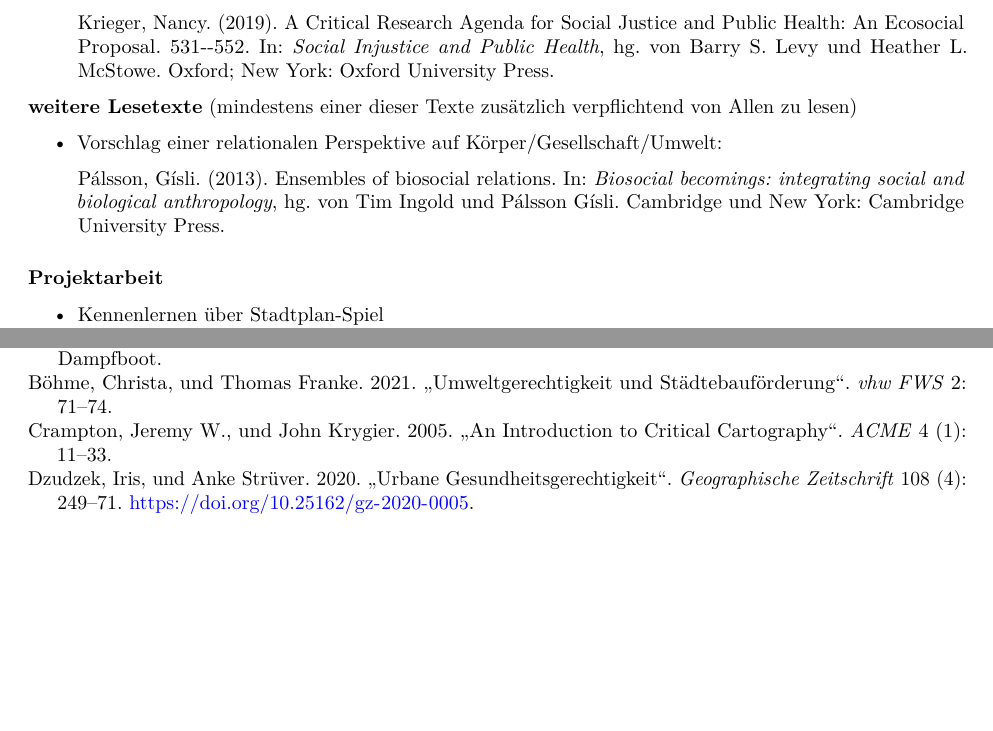
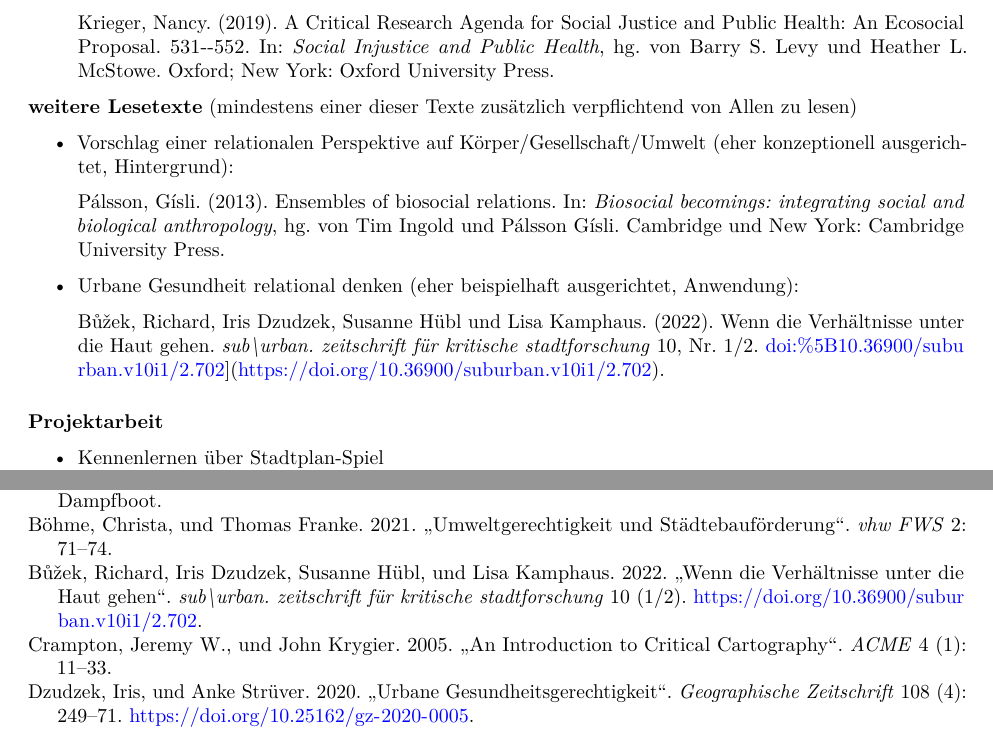
Before and after one commit to Hen-son/22-GesundheitVermittlung, a LaTeX document (_book/_main.tex): two parts of pages 4 and 7 of 7 before the commit and two parts of pages 4 and 7 of 8 after it, joined at a grey line, cut so that both start at the same text, the shorter picture padded with empty space. Compiled offline with pdfLaTeX.

Commit message:
Texte getauscht

```diff
--- a/_book/_main.tex
+++ b/_book/_main.tex
@@ -251,9 +251,13 @@ In der ersten inhaltlichen Sitzung verschaffen wir uns einen grundlegenden Einbl
 
 \begin{itemize}
 \item
-  Vorschlag einer relationalen Perspektive auf Körper/Gesellschaft/Umwelt:
+  Vorschlag einer relationalen Perspektive auf Körper/Gesellschaft/Umwelt (eher konzeptionell ausgerichtet, Hintergrund):
 
   Pálsson, Gísli. (2013). Ensembles of biosocial relations. In: \emph{Biosocial becomings: integrating social and biological anthropology}, hg. von Tim Ingold und Pálsson Gísli. Cambridge und New York: Cambridge University Press.
+\item
+  Urbane Gesundheit relational denken (eher beispielhaft ausgerichtet, Anwendung):
+
+  Bůžek, Richard, Iris Dzudzek, Susanne Hübl und Lisa Kamphaus. (2022). Wenn die Verhältnisse unter die Haut gehen. \emph{sub\textbackslash urban. zeitschrift für kritische stadtforschung} 10, Nr. 1/2. \url{doi:\%5B10.36900/suburban.v10i1/2.702}{]}(\url{https://doi.org/10.36900/suburban.v10i1/2.702}).
 \end{itemize}
 
 \hypertarget{projektarbeit}{%
@@ -532,6 +536,9 @@ Bittner, Christian, und Boris Michel. 2014. {„Kritische Kartographien der Stad
 \leavevmode\vadjust pre{\hypertarget{ref-Bohme21Umweltge}{}}%
 Böhme, Christa, und Thomas Franke. 2021. {„Umweltgerechtigkeit und St{ä}dtebauf{ö}rderung``}. \emph{vhw FWS} 2: 71--74.
 
+\leavevmode\vadjust pre{\hypertarget{ref-Buzek22Wenn-die}{}}%
+Bůžek, Richard, Iris Dzudzek, Susanne Hübl, und Lisa Kamphaus. 2022. {„Wenn die Verh{ä}ltnisse unter die Haut gehen``}. \emph{sub{\textbackslash{}}urban. zeitschrift f{ü}r kritische stadtforschung} 10 (1/2). \url{https://doi.org/10.36900/suburban.v10i1/2.702}.
+
 \leavevmode\vadjust pre{\hypertarget{ref-Crampton05An-Intro}{}}%
 Crampton, Jeremy W., und John Krygier. 2005. {„An Introduction to Critical Cartography``}. \emph{ACME} 4 (1): 11--33.
 
```
Also changed, not shown: _book/_main.pdf (added), _book/_main.tex (4 more changed lines), 3 other files.
